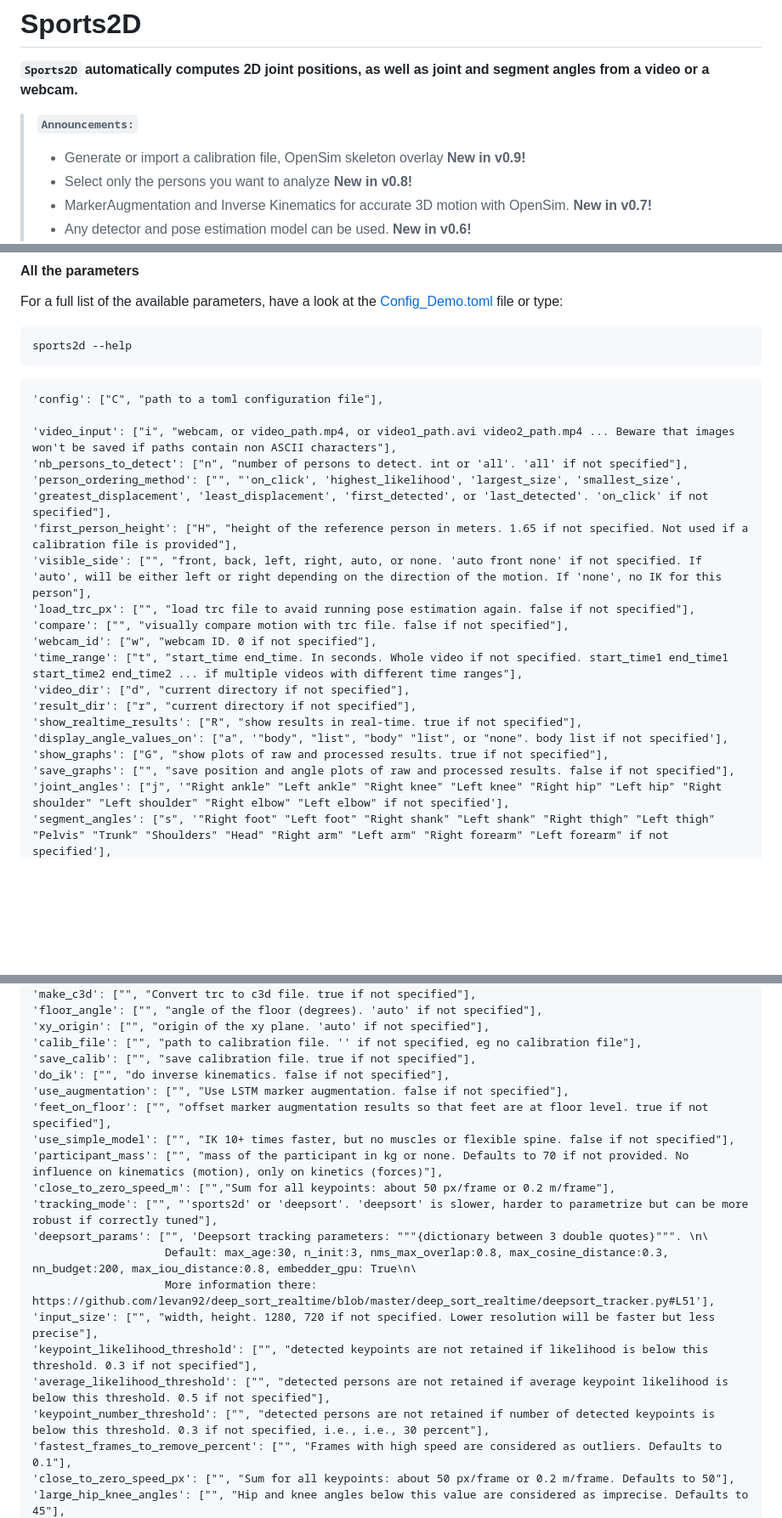
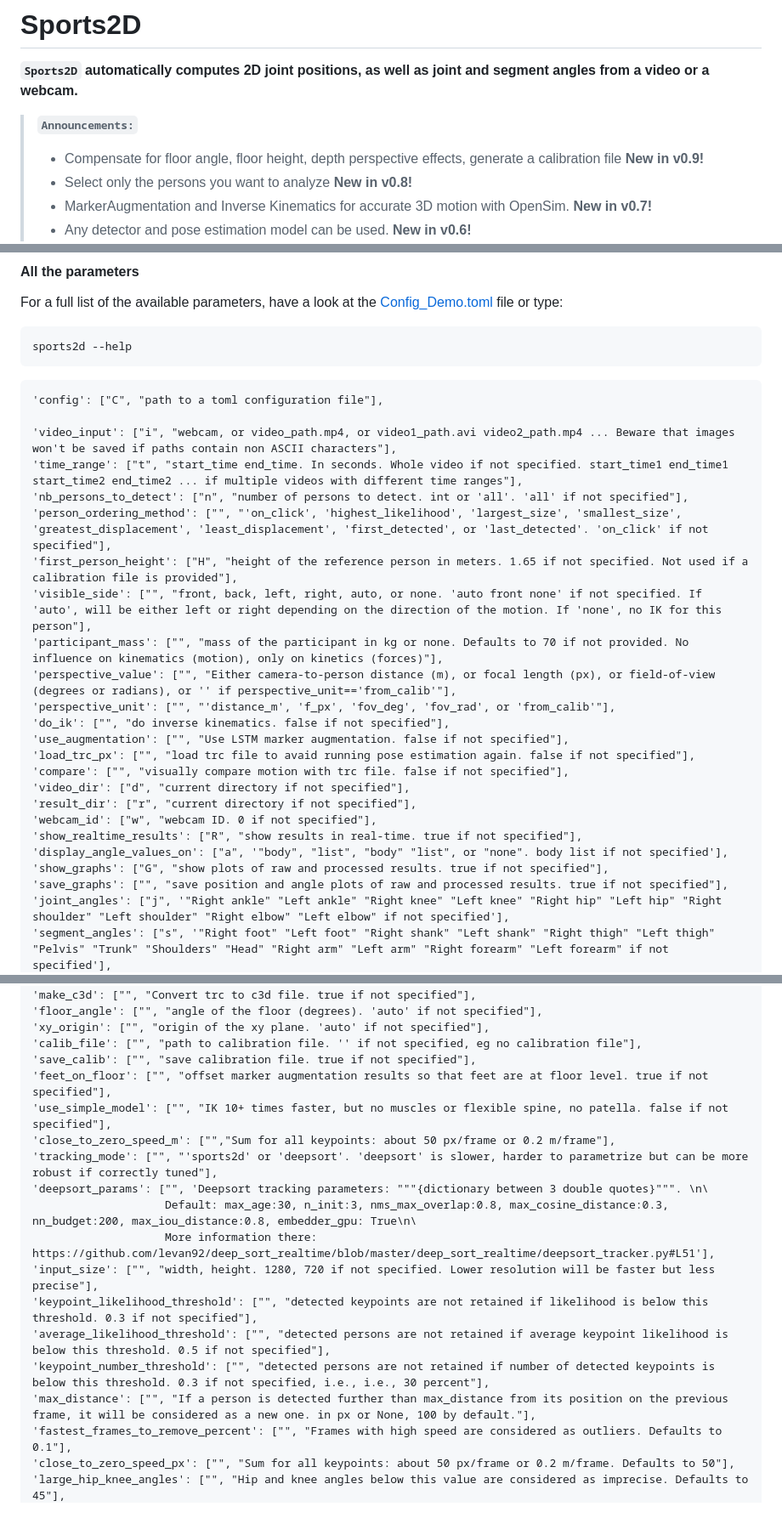
Before and after one commit to davidpagnon/Sports2D, a Markdown page: README.md, 3 parts joined by grey strips. Shown: that part at 85% size. Drawn GitHub-style; blank space fills up the shorter version.

```diff
--- a/README.md
+++ b/README.md
@@ -24,7 +24,7 @@
 </br>
 
 > **`Announcements:`**
-> - Generate or import a calibration file, OpenSim skeleton overlay **New in v0.9!**
+> - Compensate for floor angle, floor height, depth perspective effects, generate a calibration file **New in v0.9!**
 > - Select only the persons you want to analyze **New in v0.8!**
 > - MarkerAugmentation and Inverse Kinematics for accurate 3D motion with OpenSim. **New in v0.7!**
 > - Any detector and pose estimation model can be used. **New in v0.6!**
@@ -452,20 +457,25 @@ sports2d --help
 'config': ["C", "path to a toml configuration file"],
 
 'video_input': ["i", "webcam, or video_path.mp4, or video1_path.avi video2_path.mp4 ... Beware that images won't be saved if paths contain non ASCII characters"],
+'time_range': ["t", "start_time end_time. In seconds. Whole video if not specified. start_time1 end_time1 start_time2 end_time2 ... if multiple videos with different time ranges"],
 'nb_persons_to_detect': ["n", "number of persons to detect. int or 'all'. 'all' if not specified"],
 'person_ordering_method': ["", "'on_click', 'highest_likelihood', 'largest_size', 'smallest_size', 'greatest_displacement', 'least_displacement', 'first_detected', or 'last_detected'. 'on_click' if not specified"],
 'first_person_height': ["H", "height of the reference person in meters. 1.65 if not specified. Not used if a calibration file is provided"],
 'visible_side': ["", "front, back, left, right, auto, or none. 'auto front none' if not specified. If 'auto', will be either left or right depending on the direction of the motion. If 'none', no IK for this person"],
+'participant_mass': ["", "mass of the participant in kg or none. Defaults to 70 if not provided. No influence on kinematics (motion), only on kinetics (forces)"],
+'perspective_value': ["", "Either camera-to-person distance (m), or focal length (px), or field-of-view (degrees or radians), or '' if perspective_unit=='from_calib'"],
+'perspective_unit': ["", "'distance_m', 'f_px', 'fov_deg', 'fov_rad', or 'from_calib'"],
+'do_ik': ["", "do inverse kinematics. false if not specified"],
+'use_augmentation': ["", "Use LSTM marker augmentation. false if not specified"],
 'load_trc_px': ["", "load trc file to avaid running pose estimation again. false if not specified"],
 'compare': ["", "visually compare motion with trc file. false if not specified"],
-'webcam_id': ["w", "webcam ID. 0 if not specified"],
-'time_range': ["t", "start_time end_time. In seconds. Whole video if not specified. start_time1 end_time1 start_time2 end_time2 ... if multiple videos with different time ranges"],
 'video_dir': ["d", "current directory if not specified"],
 'result_dir': ["r", "current directory if not specified"],
+'webcam_id': ["w", "webcam ID. 0 if not specified"],
 'show_realtime_results': ["R", "show results in real-time. true if not specified"],
 'display_angle_values_on': ["a", '"body", "list", "body" "list", or "none". body list if not specified'],
 'show_graphs': ["G", "show plots of raw and processed results. true if not specified"],
-'save_graphs': ["", "save position and angle plots of raw and processed results. false if not specified"],
+'save_graphs': ["", "save position and angle plots of raw and processed results. true if not specified"],
 'joint_angles': ["j", '"Right ankle" "Left ankle" "Right knee" "Left knee" "Right hip" "Left hip" "Right shoulder" "Left shoulder" "Right elbow" "Left elbow" if not specified'],
 'segment_angles': ["s", '"Right foot" "Left foot" "Right shank" "Left shank" "Right thigh" "Left thigh" "Pelvis" "Trunk" "Shoulders" "Head" "Right arm" "Left arm" "Right forearm" "Left forearm" if not specified'],
 'save_vid': ["V", "save processed video. true if not specified"],
@@ -486,11 +496,8 @@ sports2d --help
 'xy_origin': ["", "origin of the xy plane. 'auto' if not specified"],
 'calib_file': ["", "path to calibration file. '' if not specified, eg no calibration file"],
 'save_calib': ["", "save calibration file. true if not specified"],
-'do_ik': ["", "do inverse kinematics. false if not specified"],
-'use_augmentation': ["", "Use LSTM marker augmentation. false if not specified"],
 'feet_on_floor': ["", "offset marker augmentation results so that feet are at floor level. true if not specified"],
-'use_simple_model': ["", "IK 10+ times faster, but no muscles or flexible spine. false if not specified"],
-'participant_mass': ["", "mass of the participant in kg or none. Defaults to 70 if not provided. No influence on kinematics (motion), only on kinetics (forces)"],
+'use_simple_model': ["", "IK 10+ times faster, but no muscles or flexible spine, no patella. false if not specified"],
 'close_to_zero_speed_m': ["","Sum for all keypoints: about 50 px/frame or 0.2 m/frame"],
 'tracking_mode': ["", "'sports2d' or 'deepsort'. 'deepsort' is slower, harder to parametrize but can be more robust if correctly tuned"],
 'deepsort_params': ["", 'Deepsort tracking parameters: """{dictionary between 3 double quotes}""". \n\
@@ -500,6 +507,7 @@ sports2d --help
 'keypoint_likelihood_threshold': ["", "detected keypoints are not retained if likelihood is below this threshold. 0.3 if not specified"],
 'average_likelihood_threshold': ["", "detected persons are not retained if average keypoint likelihood is below this threshold. 0.5 if not specified"],
 'keypoint_number_threshold': ["", "detected persons are not retained if number of detected keypoints is below this threshold. 0.3 if not specified, i.e., i.e., 30 percent"],
+'max_distance': ["", "If a person is detected further than max_distance from its position on the previous frame, it will be considered as a new one. in px or None, 100 by default."],
 'fastest_frames_to_remove_percent': ["", "Frames with high speed are considered as outliers. Defaults to 0.1"],
 'close_to_zero_speed_px': ["", "Sum for all keypoints: about 50 px/frame or 0.2 m/frame. Defaults to 50"],
 'large_hip_knee_angles': ["", "Hip and knee angles below this value are considered as imprecise. Defaults to 45"],
```
Also changed, not shown: other parts of README.md (+31 -25 lines).
